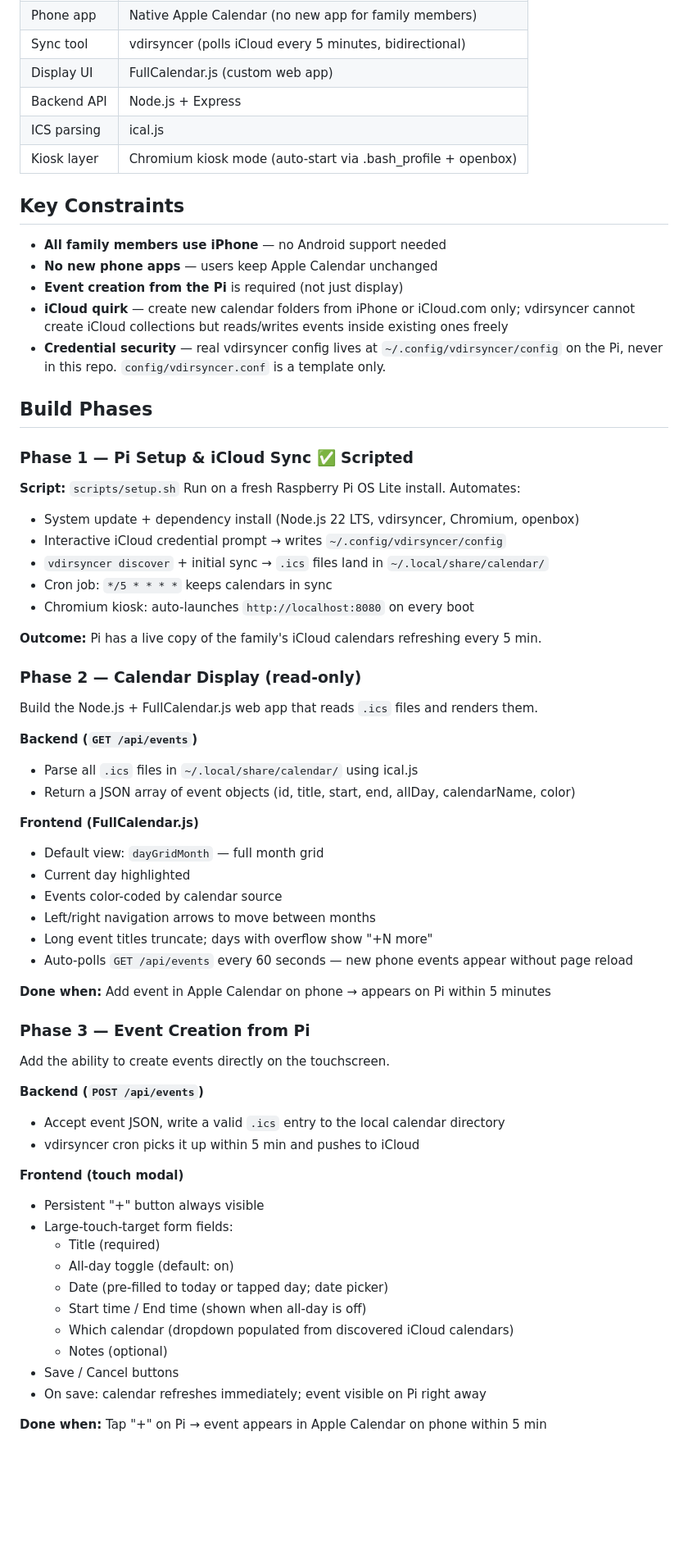
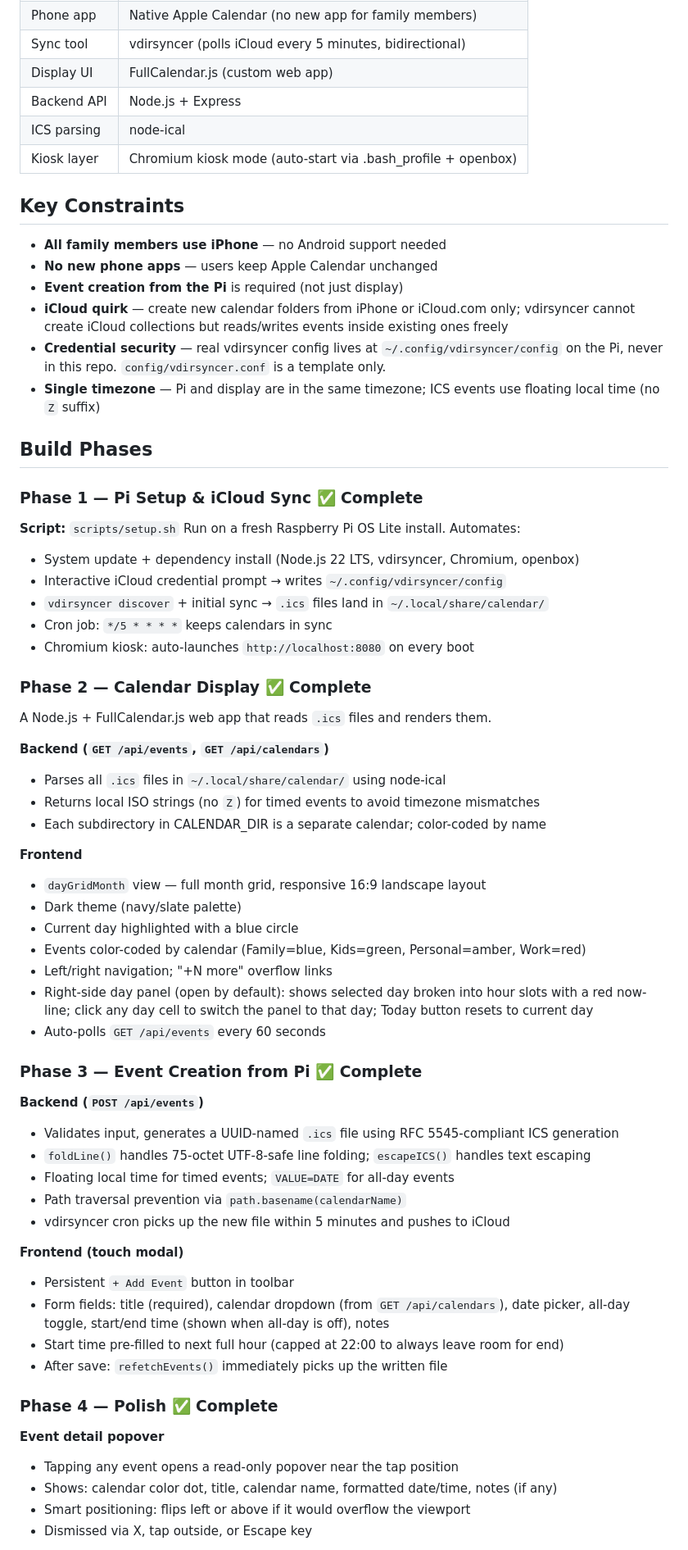
Before and after one commit to whit3hat/calendar, a Markdown page: CLAUDE.md, the part around one of its changes. Shown at 82% size. GitHub-like rendering; blank space fills up the shorter version.

```diff
--- a/CLAUDE.md
+++ b/CLAUDE.md
@@ -40,7 +47,7 @@ calendar/
 | Sync tool | vdirsyncer (polls iCloud every 5 minutes, bidirectional) |
 | Display UI | FullCalendar.js (custom web app) |
 | Backend API | Node.js + Express |
-| ICS parsing | ical.js |
+| ICS parsing | node-ical |
 | Kiosk layer | Chromium kiosk mode (auto-start via .bash_profile + openbox) |
 
 ## Key Constraints
@@ -50,10 +57,11 @@ calendar/
 - **Event creation from the Pi** is required (not just display)
 - **iCloud quirk** — create new calendar folders from iPhone or iCloud.com only; vdirsyncer cannot create iCloud collections but reads/writes events inside existing ones freely
 - **Credential security** — real vdirsyncer config lives at `~/.config/vdirsyncer/config` on the Pi, never in this repo. `config/vdirsyncer.conf` is a template only.
+- **Single timezone** — Pi and display are in the same timezone; ICS events use floating local time (no `Z` suffix)
 
 ## Build Phases
 
-### Phase 1 — Pi Setup & iCloud Sync ✅ Scripted
+### Phase 1 — Pi Setup & iCloud Sync ✅ Complete
 **Script:** `scripts/setup.sh`
 Run on a fresh Raspberry Pi OS Lite install. Automates:
 - System update + dependency install (Node.js 22 LTS, vdirsyncer, Chromium, openbox)
@@ -62,43 +70,41 @@ Run on a fresh Raspberry Pi OS Lite install. Automates:
 - Cron job: `*/5 * * * *` keeps calendars in sync
 - Chromium kiosk: auto-launches `http://localhost:8080` on every boot
 
-**Outcome:** Pi has a live copy of the family's iCloud calendars refreshing every 5 min.
+### Phase 2 — Calendar Display ✅ Complete
+A Node.js + FullCalendar.js web app that reads `.ics` files and renders them.
 
-### Phase 2 — Calendar Display (read-only)
-Build the Node.js + FullCalendar.js web app that reads `.ics` files and renders them.
+**Backend (`GET /api/events`, `GET /api/calendars`)**
+- Parses all `.ics` files in `~/.local/share/calendar/` using node-ical
+- Returns local ISO strings (no `Z`) for timed events to avoid timezone mismatches
+- Each subdirectory in CALENDAR_DIR is a separate calendar; color-coded by name
 
-**Backend (`GET /api/events`)**
-- Parse all `.ics` files in `~/.local/share/calendar/` using ical.js
-- Return a JSON array of event objects (id, title, start, end, allDay, calendarName, color)
+**Frontend**
+- `dayGridMonth` view — full month grid, responsive 16:9 landscape layout
+- Dark theme (navy/slate palette)
+- Current day highlighted with a blue circle
+- Events color-coded by calendar (Family=blue, Kids=green, Personal=amber, Work=red)
+- Left/right navigation; "+N more" overflow links
+- Right-side day panel (open by default): shows selected day broken into hour slots with a red now-line; click any day cell to switch the panel to that day; Today button resets to current day
+- Auto-polls `GET /api/events` every 60 seconds
 
-**Frontend (FullCalendar.js)**
-- Default view: `dayGridMonth` — full month grid
-- Current day highlighted
-- Events color-coded by calendar source
-- Left/right navigation arrows to move between months
-- Long event titles truncate; days with overflow show "+N more"
-- Auto-polls `GET /api/events` every 60 seconds — new phone events appear without page reload
-
-**Done when:** Add event in Apple Calendar on phone → appears on Pi within 5 minutes
-
-### Phase 3 — Event Creation from Pi
-Add the ability to create events directly on the touchscreen.
-
+### Phase 3 — Event Creation from Pi ✅ Complete
 **Backend (`POST /api/events`)**
-- Accept event JSON, write a valid `.ics` entry to the local calendar directory
-- vdirsyncer cron picks it up within 5 min and pushes to iCloud
+- Validates input, generates a UUID-named `.ics` file using RFC 5545-compliant ICS generation
+- `foldLine()` handles 75-octet UTF-8-safe line folding; `escapeICS()` handles text escaping
+- Floating local time for timed events; `VALUE=DATE` for all-day events
+- Path traversal prevention via `path.basename(calendarName)`
+- vdirsyncer cron picks up the new file within 5 minutes and pushes to iCloud
 
 **Frontend (touch modal)**
-- Persistent "+" button always visible
-- Large-touch-target form fields:
-  - Title (required)
-  - All-day toggle (default: on)
-  - Date (pre-filled to today or tapped day; date picker)
-  - Start time / End time (shown when all-day is off)
-  - Which calendar (dropdown populated from discovered iCloud calendars)
-  - Notes (optional)
-- Save / Cancel buttons
-- On save: calendar refreshes immediately; event visible on Pi right away
+- Persistent `+ Add Event` button in toolbar
+- Form fields: title (required), calendar dropdown (from `GET /api/calendars`), date picker, all-day toggle, start/end time (shown when all-day is off), notes
+- Start time pre-filled to next full hour (capped at 22:00 to always leave room for end)
+- After save: `refetchEvents()` immediately picks up the written file
 
-**Done when:** Tap "+" on Pi → event appears in Apple Calendar on phone within 5 min
+### Phase 4 — Polish ✅ Complete
+**Event detail popover**
+- Tapping any event opens a read-only popover near the tap position
+- Shows: calendar color dot, title, calendar name, formatted date/time, notes (if any)
+- Smart positioning: flips left or above if it would overflow the viewport
+- Dismissed via X, tap outside, or Escape key
 
```
Also changed, not shown: other parts of CLAUDE.md (+70 -27 lines), 1 other file.
